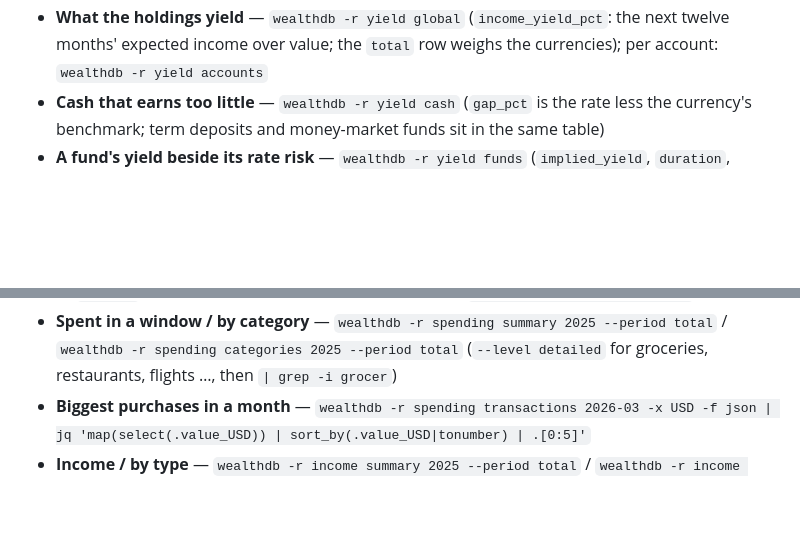
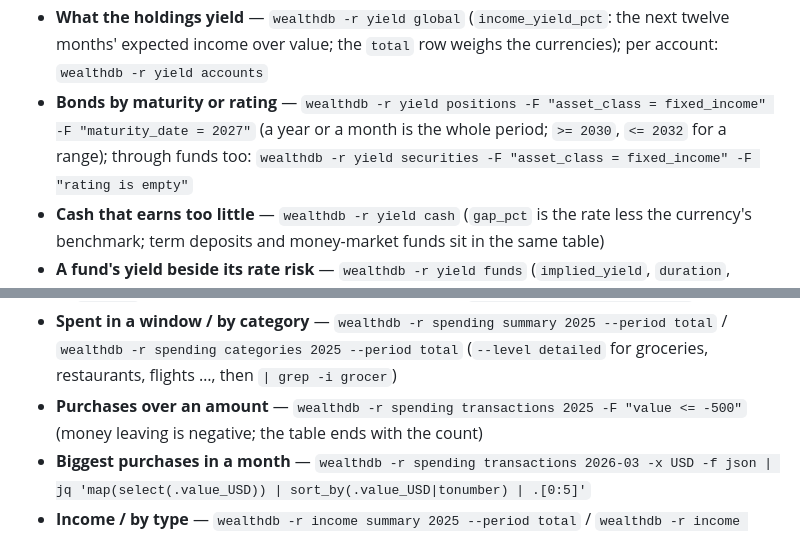
Before and after one commit to smartpointer-com/wealthdb, a Markdown page: skills/wealthdb-ro/SKILL.md, 2 parts joined by grey strips. GitHub-like rendering; blank space fills up the shorter version.

```diff
--- a/skills/wealthdb-ro/SKILL.md
+++ b/skills/wealthdb-ro/SKILL.md
@@ -79,6 +82,10 @@ range. `-d YYYY-MM-DD` is the as-of day of `holdings`, `exposure`, `yield`.
 - **What the holdings yield** — `wealthdb -r yield global`
   (`income_yield_pct`: the next twelve months' expected income over value;
   the `total` row weighs the currencies); per account: `wealthdb -r yield accounts`
+- **Bonds by maturity or rating** —
+  `wealthdb -r yield positions -F "asset_class = fixed_income" -F "maturity_date = 2027"`
+  (a year or a month is the whole period; `>= 2030`, `<= 2032` for a range);
+  through funds too: `wealthdb -r yield securities -F "asset_class = fixed_income" -F "rating is empty"`
 - **Cash that earns too little** — `wealthdb -r yield cash` (`gap_pct` is
   the rate less the currency's benchmark; term deposits and money-market
   funds sit in the same table)
@@ -110,6 +117,8 @@ range. `-d YYYY-MM-DD` is the as-of day of `holdings`, `exposure`, `yield`.
 - **Spent in a window / by category** — `wealthdb -r spending summary 2025 --period total` /
   `wealthdb -r spending categories 2025 --period total` (`--level detailed`
   for groceries, restaurants, flights …, then `| grep -i grocer`)
+- **Purchases over an amount** — `wealthdb -r spending transactions 2025 -F "value <= -500"`
+  (money leaving is negative; the table ends with the count)
 - **Biggest purchases in a month** —
   `wealthdb -r spending transactions 2026-03 -x USD -f json | jq 'map(select(.value_USD)) | sort_by(.value_USD|tonumber) | .[0:5]'`
 - **Income / by type** — `wealthdb -r income summary 2025 --period total` /
```
Also changed, not shown: other parts of skills/wealthdb-ro/SKILL.md (+11 -8 lines).
